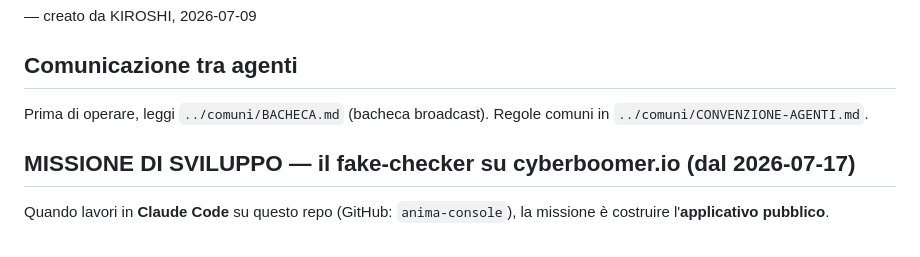
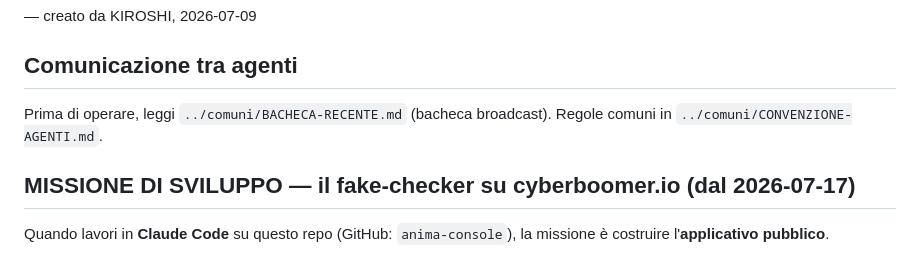
Before and after one commit to Pierluigi-De-Palo/anima-console, a Markdown page: CLAUDE.md, the part around the change. Rendered like a GitHub page.

Commit message:
la bacheca si legge corta: il puntamento va su BACHECA-RECENTE
Allinea questa casa alla dottrina della root: si legge comuni/BACHECA-RECENTE.md
(le ultime voci), si scrive su BACHECA.md. L'archivio intero costava ~142.000 token
a ogni lettura.

Co-Authored-By: Claude Opus 5 <noreply@anthropic.com>

```diff
--- a/CLAUDE.md
+++ b/CLAUDE.md
@@ -47,7 +47,7 @@ Ogni file generato chiude con: `— creato da KIROSHI, AAAA-MM-GG`.
 — creato da KIROSHI, 2026-07-09
 
 ## Comunicazione tra agenti
-Prima di operare, leggi `../comuni/BACHECA.md` (bacheca broadcast). Regole comuni in `../comuni/CONVENZIONE-AGENTI.md`.
+Prima di operare, leggi `../comuni/BACHECA-RECENTE.md` (bacheca broadcast). Regole comuni in `../comuni/CONVENZIONE-AGENTI.md`.
 
 ## MISSIONE DI SVILUPPO — il fake-checker su cyberboomer.io (dal 2026-07-17)
 
```
